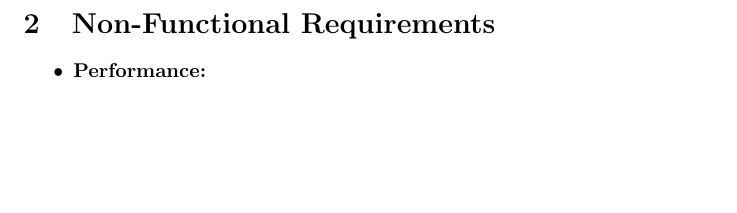
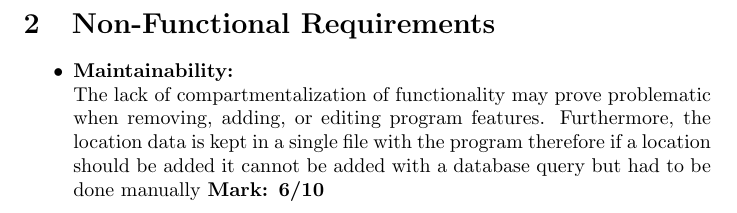
Before and after one commit to perrymatthew/cos301_Longsword_Navigation, a LaTeX document (BroadswordTesting/Documentation/main.tex, which reads BroadswordTesting/Documentation/non_functional_requirements/non_functional_requirements.tex): part of page 4 of 6, cut so that both start at the same text, the shorter picture padded with empty space. Compiled offline with pdfLaTeX.

Commit message:
Maintainability added

```diff
--- a/BroadswordTesting/Documentation/non_functional_requirements/non_functional_requirements.tex
+++ b/BroadswordTesting/Documentation/non_functional_requirements/non_functional_requirements.tex
@@ -1,4 +1,6 @@
 \begin{itemize}
-	\item \textbf{Performance:}\\
+
+	\item \textbf{Maintainability:}\\The lack of compartmentalization of functionality may prove problematic when  removing, adding, or editing program features. Furthermore, the location data is kept in a single file with the program therefore if a location should be added it cannot be added with a database query but had to be done manually \textbf{Mark: 6/10}
+
 
 \end{itemize}
```
